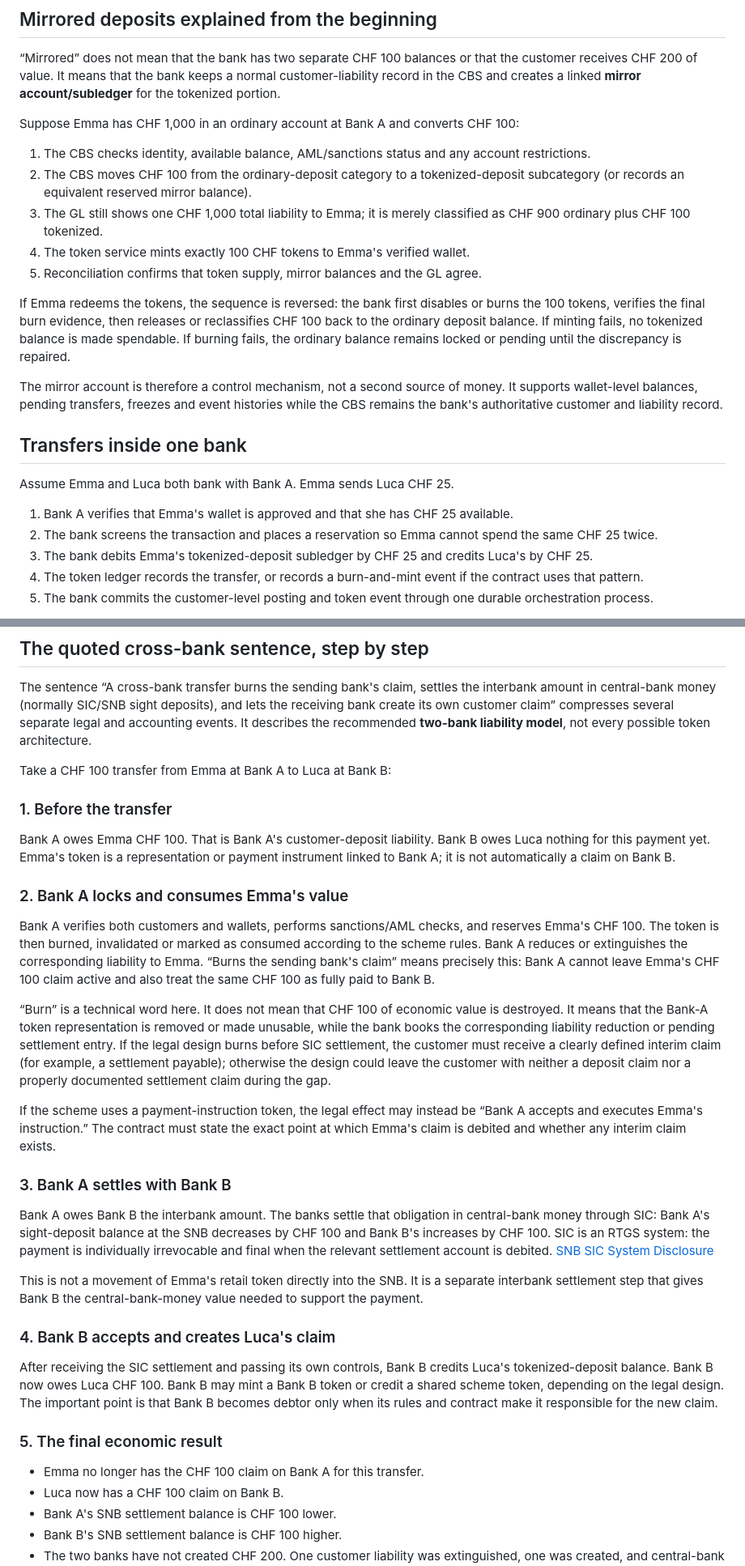
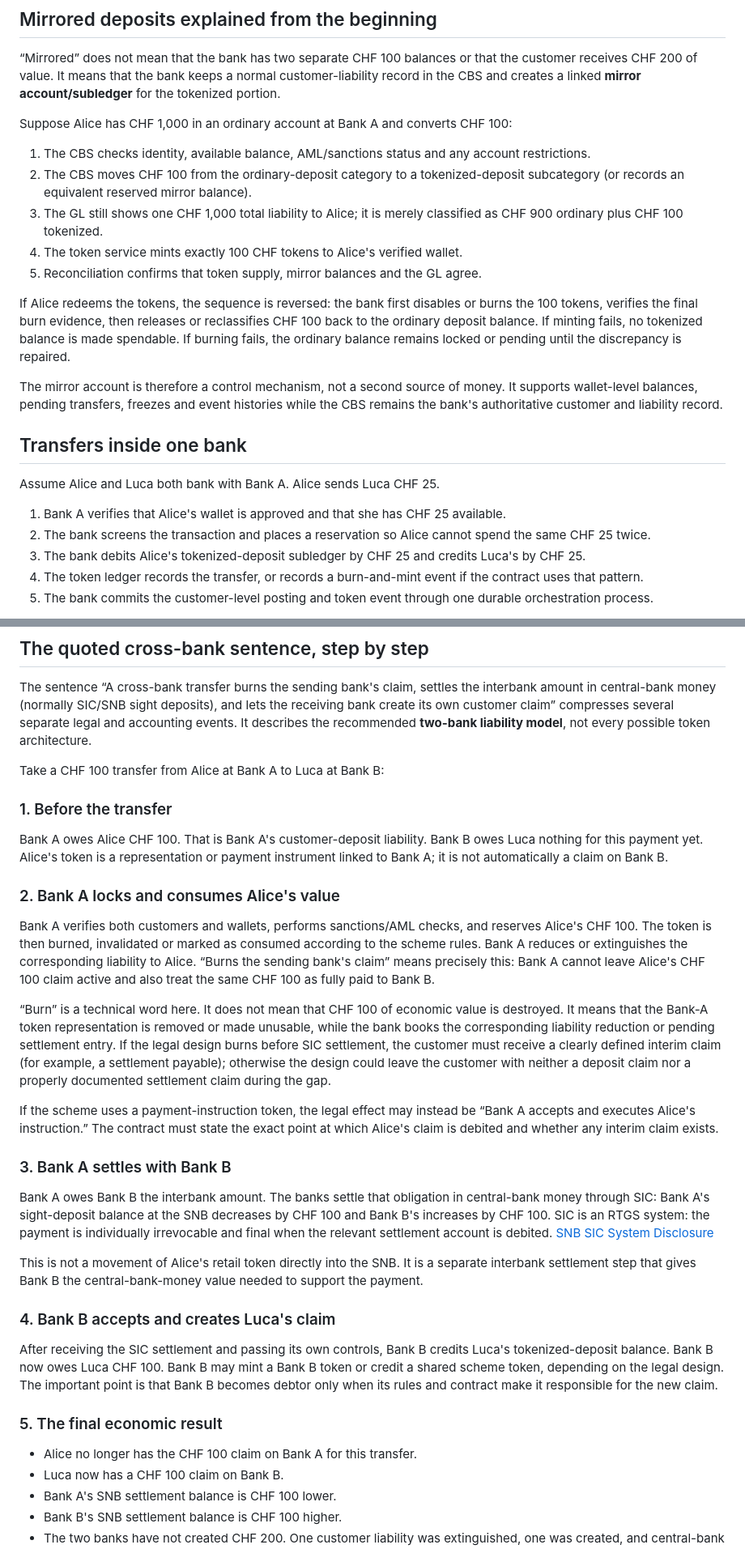
Before and after one commit to nutemmax/swiss-tokenized-deposits, a Markdown page: docs/00-executive-summary.md, 2 parts joined by grey strips. Shown at 81% size. GitHub-like rendering.

Commit message:
Use Alice in documentation examples

```diff
--- a/docs/00-executive-summary.md
+++ b/docs/00-executive-summary.md
@@ -70,25 +70,25 @@ The SBA's 2025 Deposit Token PoC deliberately used a conservative form: deposits
 
 “Mirrored” does not mean that the bank has two separate CHF 100 balances or that the customer receives CHF 200 of value. It means that the bank keeps a normal customer-liability record in the CBS and creates a linked **mirror account/subledger** for the tokenized portion.
 
-Suppose Emma has CHF 1,000 in an ordinary account at Bank A and converts CHF 100:
+Suppose Alice has CHF 1,000 in an ordinary account at Bank A and converts CHF 100:
 
 1. The CBS checks identity, available balance, AML/sanctions status and any account restrictions.
 2. The CBS moves CHF 100 from the ordinary-deposit category to a tokenized-deposit subcategory (or records an equivalent reserved mirror balance).
-3. The GL still shows one CHF 1,000 total liability to Emma; it is merely classified as CHF 900 ordinary plus CHF 100 tokenized.
-4. The token service mints exactly 100 CHF tokens to Emma's verified wallet.
+3. The GL still shows one CHF 1,000 total liability to Alice; it is merely classified as CHF 900 ordinary plus CHF 100 tokenized.
+4. The token service mints exactly 100 CHF tokens to Alice's verified wallet.
 5. Reconciliation confirms that token supply, mirror balances and the GL agree.
 
-If Emma redeems the tokens, the sequence is reversed: the bank first disables or burns the 100 tokens, verifies the final burn evidence, then releases or reclassifies CHF 100 back to the ordinary deposit balance. If minting fails, no tokenized balance is made spendable. If burning fails, the ordinary balance remains locked or pending until the discrepancy is repaired.
+If Alice redeems the tokens, the sequence is reversed: the bank first disables or burns the 100 tokens, verifies the final burn evidence, then releases or reclassifies CHF 100 back to the ordinary deposit balance. If minting fails, no tokenized balance is made spendable. If burning fails, the ordinary balance remains locked or pending until the discrepancy is repaired.
 
 The mirror account is therefore a control mechanism, not a second source of money. It supports wallet-level balances, pending transfers, freezes and event histories while the CBS remains the bank's authoritative customer and liability record.
 
 ## Transfers inside one bank
 
-Assume Emma and Luca both bank with Bank A. Emma sends Luca CHF 25.
+Assume Alice and Luca both bank with Bank A. Alice sends Luca CHF 25.
 
-1. Bank A verifies that Emma's wallet is approved and that she has CHF 25 available.
-2. The bank screens the transaction and places a reservation so Emma cannot spend the same CHF 25 twice.
-3. The bank debits Emma's tokenized-deposit subledger by CHF 25 and credits Luca's by CHF 25.
+1. Bank A verifies that Alice's wallet is approved and that she has CHF 25 available.
+2. The bank screens the transaction and places a reservation so Alice cannot spend the same CHF 25 twice.
+3. The bank debits Alice's tokenized-deposit subledger by CHF 25 and credits Luca's by CHF 25.
 4. The token ledger records the transfer, or records a burn-and-mint event if the contract uses that pattern.
 5. The bank commits the customer-level posting and token event through one durable orchestration process.
 
@@ -98,25 +98,25 @@ Bank A's total liability does not change: it still owes CHF 25 more to one custo
 
 The sentence “A cross-bank transfer burns the sending bank's claim, settles the interbank amount in central-bank money (normally SIC/SNB sight deposits), and lets the receiving bank create its own customer claim” compresses several separate legal and accounting events. It describes the recommended **two-bank liability model**, not every possible token architecture.
 
-Take a CHF 100 transfer from Emma at Bank A to Luca at Bank B:
+Take a CHF 100 transfer from Alice at Bank A to Luca at Bank B:
 
 ### 1. Before the transfer
 
-Bank A owes Emma CHF 100. That is Bank A's customer-deposit liability. Bank B owes Luca nothing for this payment yet. Emma's token is a representation or payment instrument linked to Bank A; it is not automatically a claim on Bank B.
+Bank A owes Alice CHF 100. That is Bank A's customer-deposit liability. Bank B owes Luca nothing for this payment yet. Alice's token is a representation or payment instrument linked to Bank A; it is not automatically a claim on Bank B.
 
-### 2. Bank A locks and consumes Emma's value
+### 2. Bank A locks and consumes Alice's value
 
-Bank A verifies both customers and wallets, performs sanctions/AML checks, and reserves Emma's CHF 100. The token is then burned, invalidated or marked as consumed according to the scheme rules. Bank A reduces or extinguishes the corresponding liability to Emma. “Burns the sending bank's claim” means precisely this: Bank A cannot leave Emma's CHF 100 claim active and also treat the same CHF 100 as fully paid to Bank B.
+Bank A verifies both customers and wallets, performs sanctions/AML checks, and reserves Alice's CHF 100. The token is then burned, invalidated or marked as consumed according to the scheme rules. Bank A reduces or extinguishes the corresponding liability to Alice. “Burns the sending bank's claim” means precisely this: Bank A cannot leave Alice's CHF 100 claim active and also treat the same CHF 100 as fully paid to Bank B.
 
 “Burn” is a technical word here. It does not mean that CHF 100 of economic value is destroyed. It means that the Bank-A token representation is removed or made unusable, while the bank books the corresponding liability reduction or pending settlement entry. If the legal design burns before SIC settlement, the customer must receive a clearly defined interim claim (for example, a settlement payable); otherwise the design could leave the customer with neither a deposit claim nor a properly documented settlement claim during the gap.
 
-If the scheme uses a payment-instruction token, the legal effect may instead be “Bank A accepts and executes Emma's instruction.” The contract must state the exact point at which Emma's claim is debited and whether any interim claim exists.
+If the scheme uses a payment-instruction token, the legal effect may instead be “Bank A accepts and executes Alice's instruction.” The contract must state the exact point at which Alice's claim is debited and whether any interim claim exists.
 
 ### 3. Bank A settles with Bank B
 
 Bank A owes Bank B the interbank amount. The banks settle that obligation in central-bank money through SIC: Bank A's sight-deposit balance at the SNB decreases by CHF 100 and Bank B's increases by CHF 100. SIC is an RTGS system: the payment is individually irrevocable and final when the relevant settlement account is debited. [SNB SIC System Disclosure](https://www.snb.ch/public/asset/en/www-snb-ch/publications/sicsystem-disclosure/sicsystem-disclosure-all/sicsystem_disclosure_2023/publications0_en/sicsystem_disclosure_2023.en.pdf)
 
-This is not a movement of Emma's retail token directly into the SNB. It is a separate interbank settlement step that gives Bank B the central-bank-money value needed to support the payment.
+This is not a movement of Alice's retail token directly into the SNB. It is a separate interbank settlement step that gives Bank B the central-bank-money value needed to support the payment.
 
 ### 4. Bank B accepts and creates Luca's claim
 
@@ -124,7 +124,7 @@ After receiving the SIC settlement and passing its own controls, Bank B credits
 
 ### 5. The final economic result
 
-- Emma no longer has the CHF 100 claim on Bank A for this transfer.
+- Alice no longer has the CHF 100 claim on Bank A for this transfer.
 - Luca now has a CHF 100 claim on Bank B.
 - Bank A's SNB settlement balance is CHF 100 lower.
 - Bank B's SNB settlement balance is CHF 100 higher.
```
Also changed, not shown: other parts of docs/00-executive-summary.md (+1 -1 lines).
